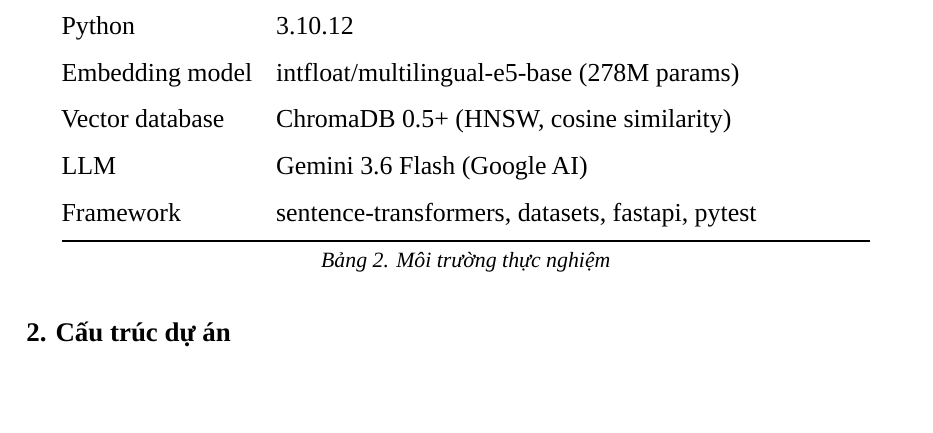
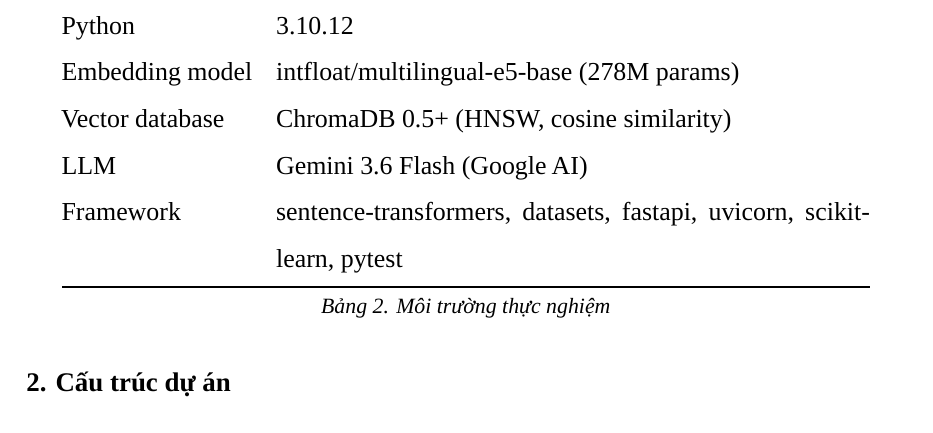
Before and after one commit to mhieuz-dev/nlp_vbpl, a LaTeX document (latex_report/main.tex): part of page 11 of 21, cut so that both start at the same text, the shorter picture padded with empty space. Compiled offline with LuaLaTeX.

Commit message:
docs: bổ sung uvicorn và scikit-learn vào bảng phụ thuộc
Review Task 9 phát hiện bảng chỉ đổi gradio->fastapi, thiếu hai phụ thuộc
còn lại mà nhánh này thêm vào requirements.txt.

```diff
--- a/latex_report/main.tex
+++ b/latex_report/main.tex
@@ -319,7 +319,7 @@
 Embedding model & intfloat/multilingual-e5-base (278M params) \\
 Vector database & ChromaDB 0.5+ (HNSW, cosine similarity) \\
 LLM & Gemini 3.6 Flash (Google AI) \\
-Framework & sentence-transformers, datasets, fastapi, pytest \\
+Framework & sentence-transformers, datasets, fastapi, uvicorn, scikit-learn, pytest \\
 \bottomrule
 \end{tabularx}\\[4pt]
 {\small\itshape Bảng 2. Môi trường thực nghiệm}
```
